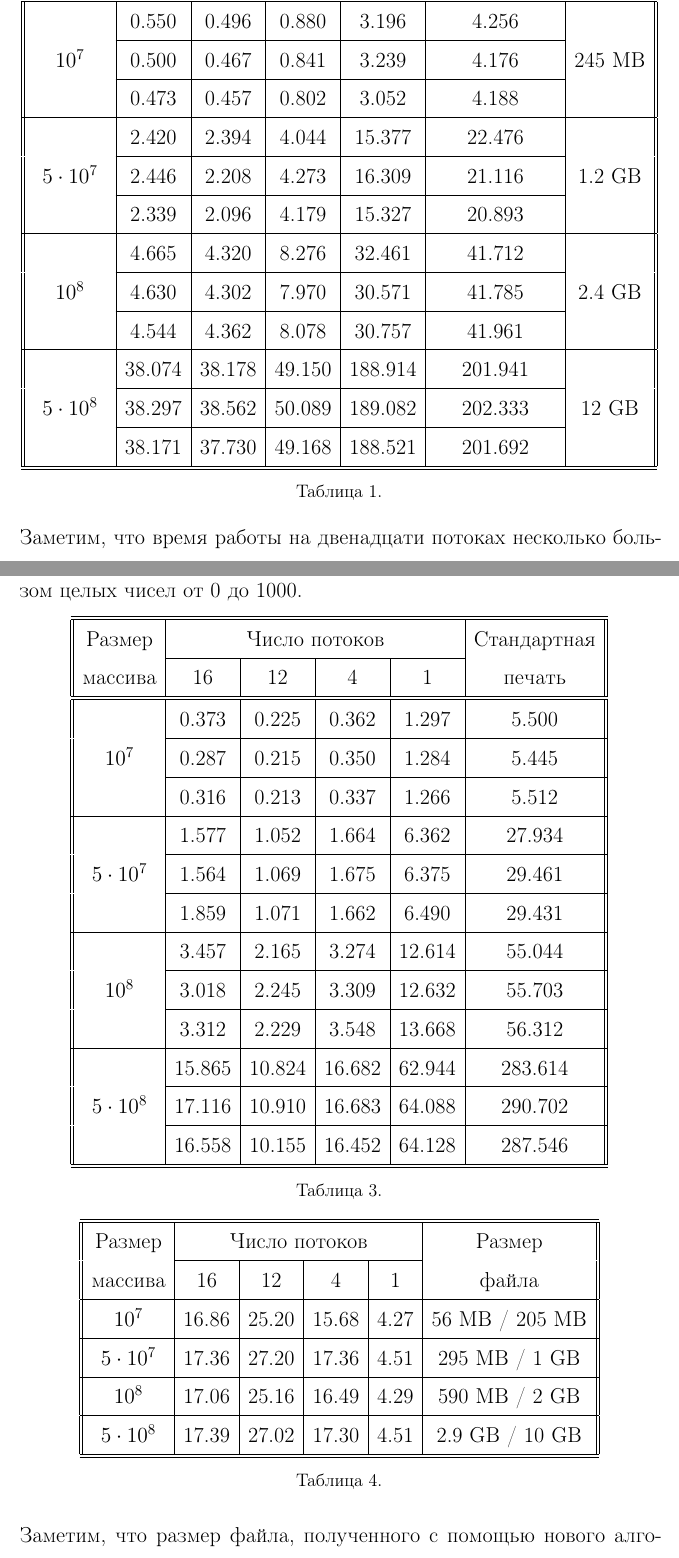
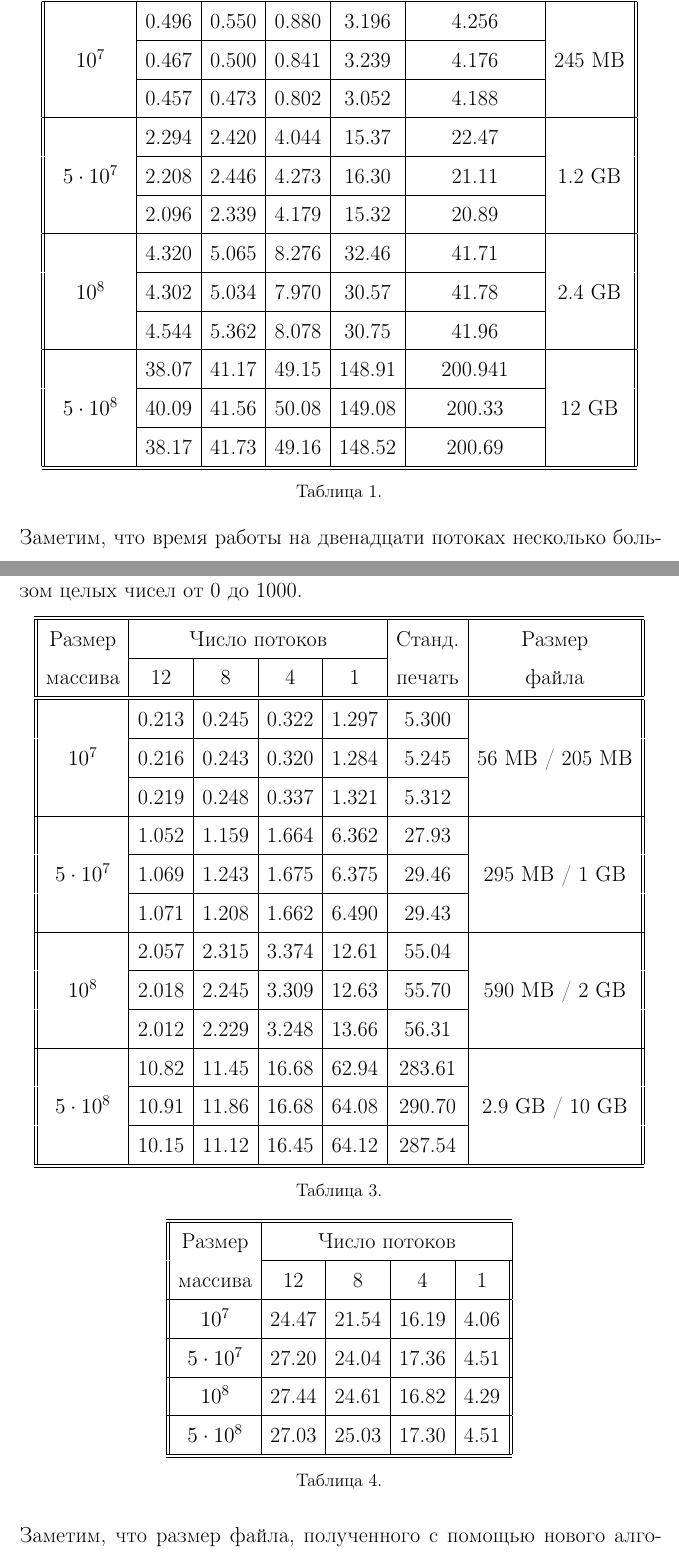
Before and after one commit to letoleto3/course-work, a LaTeX document (course-work.tex, which reads tex/results.tex): two parts of pages 19 and 21 of 27, joined at a grey line, cut so that both start at the same text. Compiled offline with pdfLaTeX.

Commit message:
UPD: tables

```diff
--- a/tex/results.tex
+++ b/tex/results.tex
@@ -37,29 +37,29 @@
 массива & 12 & 8 & 4 & 1 & печать &файла\\
 \hline
 \hline
-& 0.550 & 0.496 & 0.880 & 3.196 & 4.256 & \\
+ & 0.496 & 0.550 & 0.880 & 3.196 & 4.256 & \\
 \hhline{~|-|-|-|-|-|~|}
-$10^7$  & 0.500 & 0.467 & 0.841 & 3.239 & 4.176 & 245 MB \\
+$10^7$   & 0.467 & 0.500 & 0.841 & 3.239 & 4.176 & 245 MB \\
 \hhline{~|-|-|-|-|-|~|}
-& 0.473 & 0.457 & 0.802 & 3.052 & 4.188 &\\
+ & 0.457 & 0.473 & 0.802 & 3.052 & 4.188 &\\
 \hline
-& 2.420 &2.394& 4.044 & 15.377 & 22.476 & \\
+&2.294 & 2.420 & 4.044 & 15.37 & 22.47 & \\
 \hhline{~|-|-|-|-|-|~|}
-$5 \cdot 10^7$  & 2.446 & 2.208& 4.273 & 16.309 & 21.116 &  1.2 GB\\
+$5 \cdot 10^7$  & 2.208 & 2.446 & 4.273 & 16.30 & 21.11 &  1.2 GB\\
 \hhline{~|-|-|-|-|-|~|}
-& 2.339 & 2.096 & 4.179 & 15.327 & 20.893 & \\
+ & 2.096 & 2.339 & 4.179 & 15.32 & 20.89 & \\
 \hline
-& 4.665 & 4.320 & 8.276 & 32.461 & 41.712 & \\
+ & 4.320 & 5.065 & 8.276 & 32.46 & 41.71 & \\
 \hhline{~|-|-|-|-|-|~|}
-$10^8$  & 4.630 & 4.302 & 7.970 & 30.571 & 41.785 & 2.4 GB\\
+$10^8$  & 4.302 & 5.034 & 7.970 & 30.57 & 41.78 & 2.4 GB\\
 \hhline{~|-|-|-|-|-|~|}
-& 4.544 & 4.362& 8.078 & 30.757 & 41.961 & \\
+& 4.544 & 5.362& 8.078 & 30.75 & 41.96 & \\
 \hline
- & 38.074 & 38.178 & 49.150 & 188.914 & 201.941 & \\
+ & 38.07 & 41.17 & 49.15 & 148.91 & 200.941 & \\
 \hhline{~|-|-|-|-|-|~|}
-$5 \cdot 10^8$ & 38.297 & 38.562 & 50.089 & 189.082 & 202.333 & 12 GB\\
+$5 \cdot 10^8$ & 40.09 & 41.56 & 50.08 & 149.08 & 200.33 & 12 GB\\
 \hhline{~|-|-|-|-|-|~|}
- & 38.171 & 37.730 & 49.168 & 188.521 & 201.692 & \\
+ & 38.17& 41.73& 49.16 & 148.52 & 200.69 & \\
 \hline
 \hline
 \end{tabular}\\ \vspace{10pt}
@@ -105,37 +105,37 @@ $5 \cdot 10^8$ & 5.29 & 5.29 & 4.08 & 1.06\\
 Этот тест позволит проверить, как обрабатывает наш алгоритм целые числа.
 Массив состоит из сгенерированных случайным образом целых чисел от 0 до 1000.
 \begin{center}
-\begin{tabular}{||c|c|c|c|c|c||}
+\begin{tabular}{||c|c|c|c|c|c|c||}
 \hline
 \hline
-Размер & \multicolumn{4}{c|}{Число потоков} & Стандартная\\
-\hhline{~|-|-|-|-|~|}
-массива & 16 & 12 & 4 & 1 & печать \\
+Размер & \multicolumn{4}{c|}{Число потоков} & Станд. & Размер\\
+\hhline{~|-|-|-|-|~|~|}
+массива & 12 & 8 & 4 & 1 & печать & файла\\
 \hline
 \hline
- & 0.373 & 0.225 & 0.362 & 1.297 & 5.500 \\
+ & 0.213 & 0.245 & 0.322 & 1.297 & 5.300  &\\
 \hhline{~|-|-|-|-|-|}
-$10^7$ & 0.287 & 0.215 & 0.350 & 1.284 & 5.445 \\
+$10^7$ & 0.216 & 0.243 & 0.320 & 1.284 & 5.245  &56 MB / 205 MB \\
 \hhline{~|-|-|-|-|-|}
- & 0.316 & 0.213 & 0.337 & 1.266 & 5.512 \\
+ & 0.219 & 0.248 & 0.337 & 1.321 & 5.312  &\\
 \hline
- & 1.577 & 1.052 & 1.664 & 6.362 & 27.934 \\
+& 1.052 & 1.159 & 1.664 & 6.362 & 27.93  &\\
 \hhline{~|-|-|-|-|-|}
-$5 \cdot 10^7$ & 1.564 & 1.069 & 1.675 & 6.375 & 29.461 \\
+$5 \cdot 10^7$& 1.069 & 1.243 & 1.675 & 6.375 & 29.46  &295 MB / 1 GB\\
 \hhline{~|-|-|-|-|-|}
- & 1.859 & 1.071 & 1.662 & 6.490 & 29.431 \\
+& 1.071  & 1.208 & 1.662 & 6.490 & 29.43  &\\
 \hline
- & 3.457 & 2.165 & 3.274 & 12.614 & 55.044 \\
+ & 2.057 & 2.315 & 3.374 & 12.61 & 55.04 & \\
 \hhline{~|-|-|-|-|-|}
-$10^8$ & 3.018 & 2.245 & 3.309 & 12.632 & 55.703 \\
+$10^8$ & 2.018 & 2.245 & 3.309 & 12.63 & 55.70  & 590 MB / 2 GB \\
 \hhline{~|-|-|-|-|-|}
- & 3.312 & 2.229 & 3.548 & 13.668 & 56.312 \\
+ & 2.012 & 2.229 & 3.248 & 13.66 & 56.31  &\\
 \hline
- & 15.865 & 10.824 & 16.682 & 62.944 & 283.614 \\
+ & 10.82 & 11.45 & 16.68 & 62.94 & 283.61  &\\
 \hhline{~|-|-|-|-|-|}
-$5 \cdot 10^8$ & 17.116 & 10.910 & 16.683 & 64.088 & 290.702 \\
+$5 \cdot 10^8$ & 10.91 & 11.86 & 16.68 & 64.08 & 290.70  &2.9 GB / 10 GB\\
 \hhline{~|-|-|-|-|-|}
- & 16.558 & 10.155 & 16.452 & 64.128 & 287.546 \\
+ & 10.15 & 11.12 & 16.45 & 64.12 & 287.54  &\\
 \hline
 \hline
 \end{tabular}
@@ -144,20 +144,20 @@ $5 \cdot 10^8$ & 17.116 & 10.910 & 16.683 & 64.088 & 290.702 \\
 \end{center}
 
 \begin{center}
-\begin{tabular}{||c|c|c|c|c|c||}
+\begin{tabular}{||c|c|c|c|c||}
 \hline
 \hline
-Размер & \multicolumn{4}{c|}{Число потоков} & Размер\\
-\hhline{~|-|-|-|-|~|}
-массива & 16 & 12 & 4 & 1 & файла \\
+Размер & \multicolumn{4}{c|}{Число потоков}\\
+\hhline{~|-|-|-|-|}
+массива & 12 & 8 & 4 & 1 \\
 \hline
-$10^7$  & 16.86 & 25.20 & 15.68 & 4.27 & 56 MB / 205 MB \\
+$10^7$  & 24.47 & 21.54 & 16.19 & 4.06 \\
 \hline
-$5 \cdot 10^7$ & 17.36 & 27.20 & 17.36 & 4.51 & 295 MB / 1 GB\\
+$5 \cdot 10^7$ & 27.20 & 24.04 & 17.36 & 4.51 \\
 \hline
-$10^8$ & 17.06 & 25.16 & 16.49 & 4.29 & 590 MB / 2 GB \\
+$10^8$ & 27.44 & 24.61 & 16.82 & 4.29 \\
 \hline
-$5 \cdot 10^8$ & 17.39 & 27.02 & 17.30 & 4.51 & 2.9 GB / 10 GB\\
+$5 \cdot 10^8$ & 27.03 & 25.03 & 17.30 & 4.51 \\
 \hline
 \hline
 \end{tabular}
```
Also changed, not shown: course-work.pdf, tex/results.tex (48 more changed lines).
